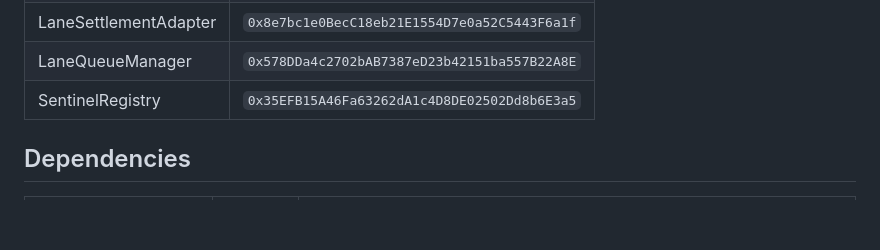
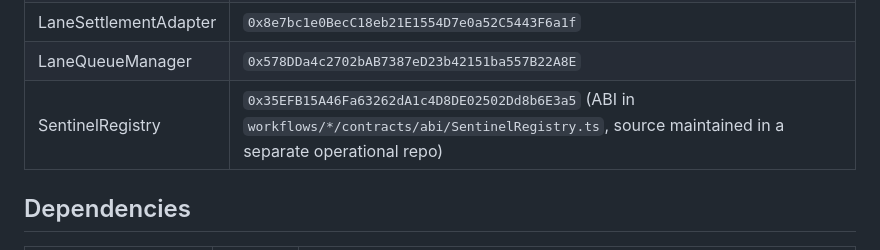
Before and after one commit to Tokenized2027/SDL-CCIP-Bridge, a Markdown page: README.md, the part around the change. Rendered like a GitHub page; blank space fills up the shorter version.

Commit message:
docs(readme): clarify SentinelRegistry source provenance (#6)
Standardizor audit 2026-04-22 flagged: README's deployed-contracts table
listed SentinelRegistry (Sepolia 0x35EFB15A...) but no source under src/.
Only ABIs present under workflows/*/contracts/abi/.

Added a parenthetical noting ABI location and that the contract source is
maintained in a separate operational repo. Future readers can wire up
workflow consumers from the ABI without needing to search for the source.

Not addressing: chainlink-ccip version 1.6.1 claim vs foundry.lock showing
only a commit hash. That's a lockfile-discipline question, separate PR if
Avi wants to pin with a tagged release.

Co-authored-by: Tokenized2027 <tokenized2027@users.noreply.github.com>

```diff
--- a/README.md
+++ b/README.md
@@ -227,7 +227,7 @@ This deploys MockERC20 + LaneVault4626 + LaneSettlementAdapter, mints 100k token
 | LaneVault4626 | `0x7F39D5C6266d1A339e07D3Fa34185F4A2ca282cb` |
 | LaneSettlementAdapter | `0x8e7bc1e0BecC18eb21E1554D7e0a52C5443F6a1f` |
 | LaneQueueManager | `0x578DDa4c2702bAB7387eD23b42151ba557B22A8E` |
-| SentinelRegistry | `0x35EFB15A46Fa63262dA1c4D8DE02502Dd8b6E3a5` |
+| SentinelRegistry | `0x35EFB15A46Fa63262dA1c4D8DE02502Dd8b6E3a5` (ABI in `workflows/*/contracts/abi/SentinelRegistry.ts`, source maintained in a separate operational repo) |
 
 ## Dependencies
 
```
